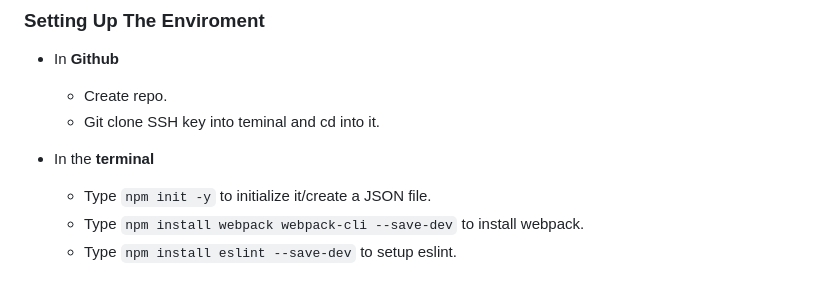
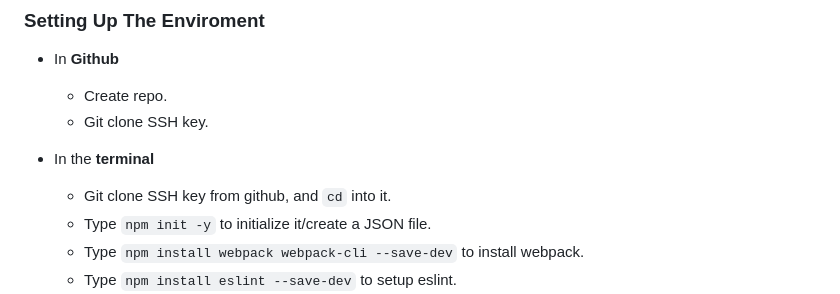
Before and after one commit to StsteveO/weather-app, a Markdown page: README.md, the part around the change. Rendered like a GitHub page.

Commit message:
format readme.md

```diff
--- a/README.md
+++ b/README.md
@@ -4,10 +4,11 @@
 
 - In **Github**
   - Create repo.
-  - Git clone SSH key into teminal and cd into it.
+  - Git clone SSH key.
 
 
 - In the **terminal**
+  - Git clone SSH key from github, and `cd` into it.
   - Type `npm init -y` to initialize it/create a JSON file.
   - Type `npm install webpack webpack-cli --save-dev` to install webpack.
   - Type `npm install eslint --save-dev` to setup eslint.
```
